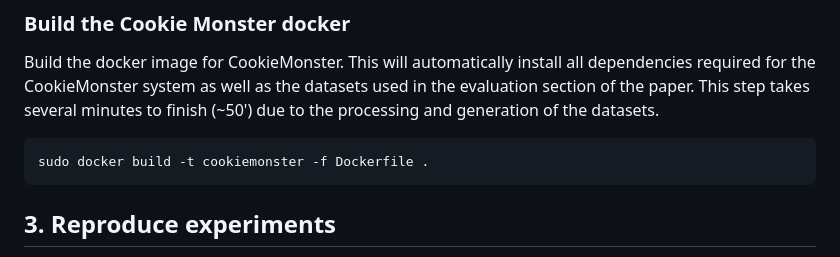
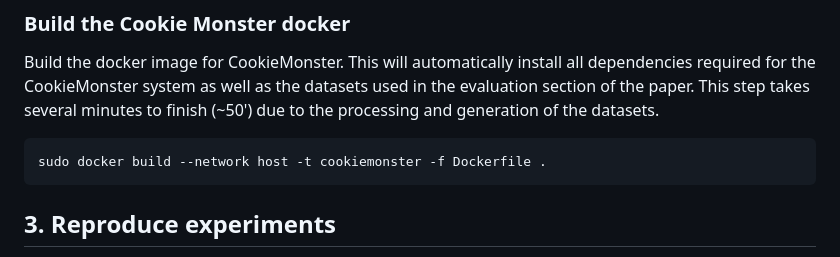
Before and after one commit to columbia/cookiemonster, a Markdown page: README.md, the part around the change. Rendered like a GitHub page.

Commit message:
Add network option to make Docker work on my end

````diff
--- a/README.md
+++ b/README.md
@@ -44,7 +44,7 @@ cd cookiemonster
 
 Build the docker image for CookieMonster. This will automatically install all dependencies required for the CookieMonster system as well as the datasets used in the evaluation section of the paper. This step takes several minutes to finish (~50') due to the processing and generation of the datasets.
 ``` bash
-sudo docker build -t cookiemonster -f Dockerfile .
+sudo docker build --network host -t cookiemonster -f Dockerfile .
 ```
 
 ## 3. Reproduce experiments
````
